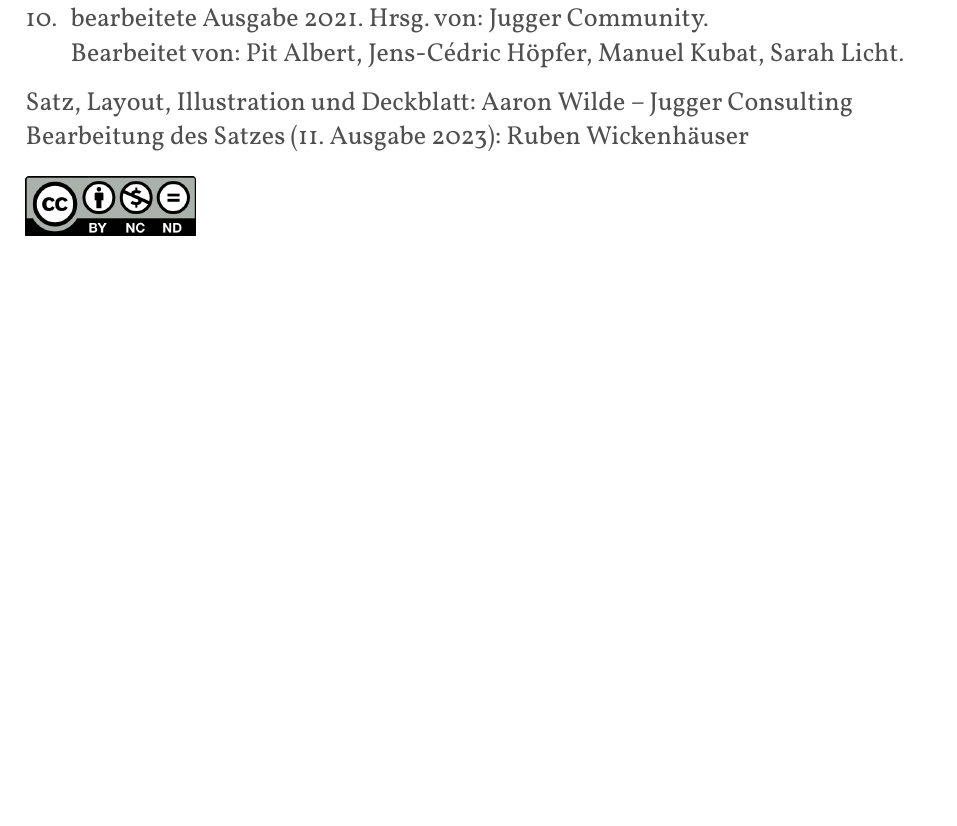
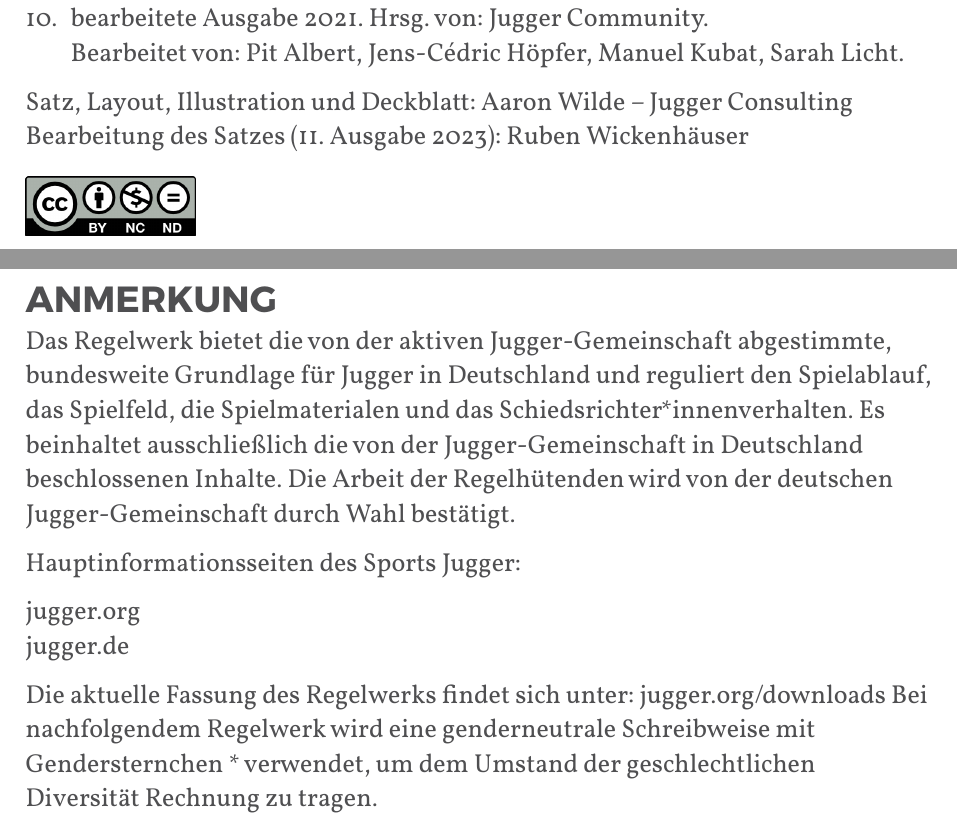
Before and after one commit to JuggerGermany/Regelwerk, a Typst document (typst/regelwerk.typ, which reads typst/impressum.typ): part of page 1 of 26 before the commit and two parts of pages 1 and 2 of 27 after it, the two joined at a grey line, cut so that both start at the same text, the shorter picture padded with empty space. Compiled offline with Typst 0.15.

Commit message:
fill impressum

```diff
--- a/typst/impressum.typ
+++ b/typst/impressum.typ
@@ -22,3 +20,24 @@ Bearbeitung des Satzes (11. Ausgabe 2023):
 Ruben Wickenhäuser
 #align(left)[#image("images/by-nc-nd.png", width: 3cm)]
 #pagebreak()
+
+#heading(numbering: none, outlined: false)[Anmerkung]
+Das Regelwerk bietet die von der aktiven Jugger-Gemeinschaft
+abgestimmte, bundesweite Grundlage für Jugger in Deutschland und
+reguliert den Spielablauf, das Spielfeld, die Spielmaterialen und das
+Schiedsrichter*innenverhalten. Es beinhaltet ausschließlich die von der
+Jugger-Gemeinschaft in Deutschland beschlossenen Inhalte. Die Arbeit
+der Regelhütenden wird von der deutschen Jugger-Gemeinschaft durch
+Wahl bestätigt.\
+
+Hauptinformationsseiten des Sports Jugger:
+
+jugger.org\
+jugger.de
+
+Die aktuelle Fassung des Regelwerks findet sich unter:
+jugger.org/downloads
+Bei nachfolgendem Regelwerk wird eine genderneutrale Schreibweise mit
+Gendersternchen \* verwendet, um dem Umstand der geschlechtlichen
+Diversität Rechnung zu tragen.
+#pagebreak()
```
Also changed, not shown: typst/impressum.typ (4 more changed lines).
